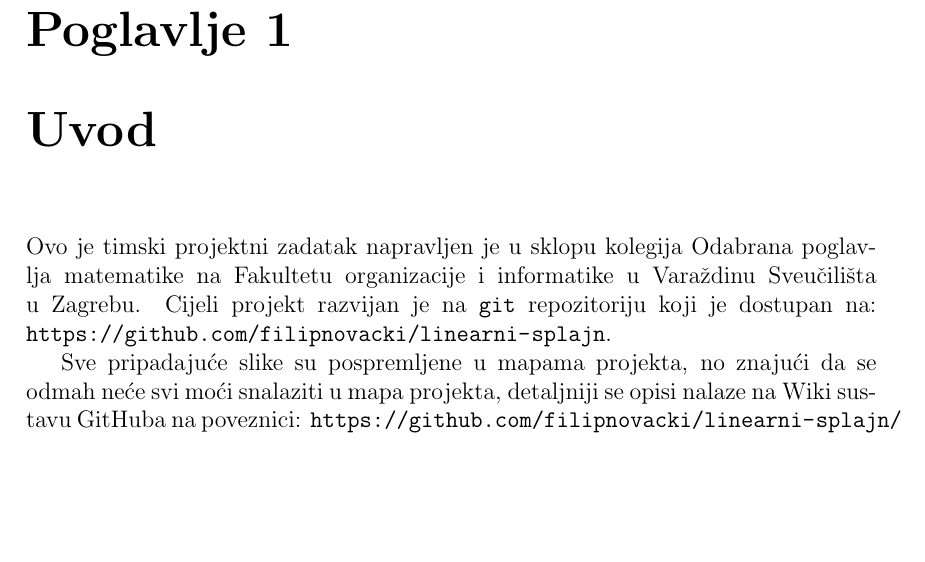
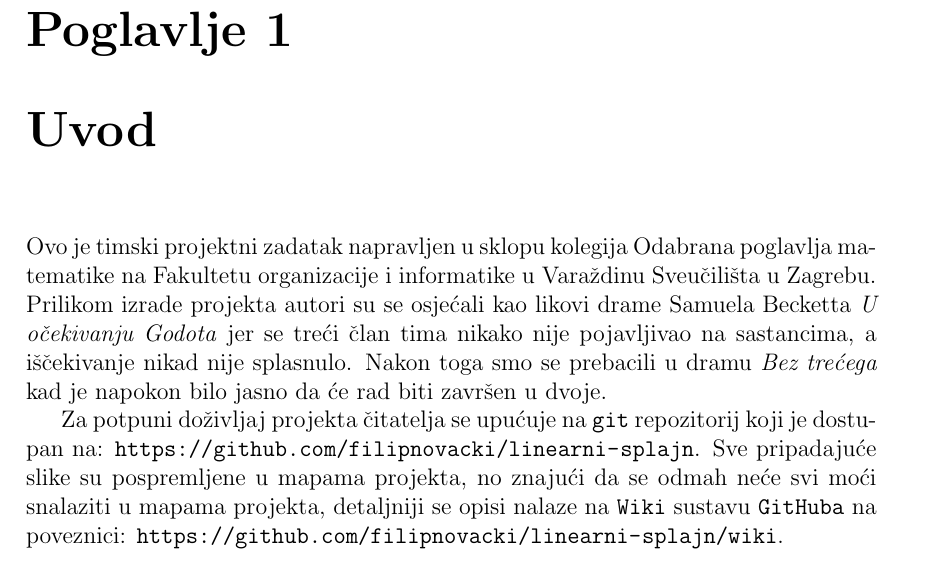
Before and after one commit to filipnovacki/Linearni-splajn.-Po-dijelovima-kubi-na-interpolacija, a LaTeX document (rad/rad.tex): part of page 3 of 19, cut so that both start at the same text, the shorter picture padded with empty space. Compiled offline with pdfLaTeX.

Commit message:
Napravljene završne promjene na radu

```diff
--- a/rad/rad.tex
+++ b/rad/rad.tex
@@ -26,9 +26,9 @@
 	\tableofcontents
 
 \chapter{Uvod}
-	Ovo je timski projektni zadatak napravljen je u sklopu kolegija Odabrana poglavlja matematike na Fakultetu organizacije i informatike u Varaždinu Sveučilišta u Zagrebu. Cijeli projekt razvijan je na \texttt{git} repozitoriju koji je dostupan na: \url{https://github.com/filipnovacki/linearni-splajn}.
+	Ovo je timski projektni zadatak napravljen u sklopu kolegija Odabrana poglavlja matematike na Fakultetu organizacije i informatike u Varaždinu Sveučilišta u Zagrebu. Prilikom izrade projekta autori su se osjećali kao likovi drame Samuela Becketta \textit{U očekivanju Godota} jer se treći član tima nikako nije pojavljivao na sastancima, a iščekivanje nikad nije splasnulo. Nakon toga smo se prebacili u dramu \textit{Bez trećega} kad je napokon bilo jasno da će rad biti završen u dvoje.
 
-	Sve pripadajuće slike su pospremljene u mapama projekta, no znajući da se odmah neće svi moći snalaziti u mapa projekta, detaljniji se opisi nalaze na Wiki sustavu GitHuba na poveznici: \url{https://github.com/filipnovacki/linearni-splajn/wiki}.
+	Za potpuni doživljaj projekta čitatelja se upućuje na \texttt{git} repozitorij koji je dostupan na: \url{https://github.com/filipnovacki/linearni-splajn}. Sve pripadajuće slike su pospremljene u mapama projekta, no znajući da se odmah neće svi moći snalaziti u mapama projekta, detaljniji se opisi nalaze na \texttt{Wiki} sustavu \texttt{GitHuba} na poveznici: \url{https://github.com/filipnovacki/linearni-splajn/wiki}.
 \chapter{Zadaci}
 	\section{Opis glavne ideje po dijelovima polinomne interpolacije}
 	Kod raznih mjerenja, istraživanja i sl. se događa da rezultati nekog testiranja budu podaci koji su diskretni, odnosno izmjereni su za neke vrijednosti. Kako bi nam te vrijednosti bile korisne i primjenjive, moramo na neki način odrediti koje su vrijednosti između dviju diskretnih vrijednosti. Tu u priču dolazi interpolacija. \footnote{Zadatak 1 - glavne ideje po dijelovima polinomne interpolacije}
```
Also changed, not shown: rad/rad.pdf.
